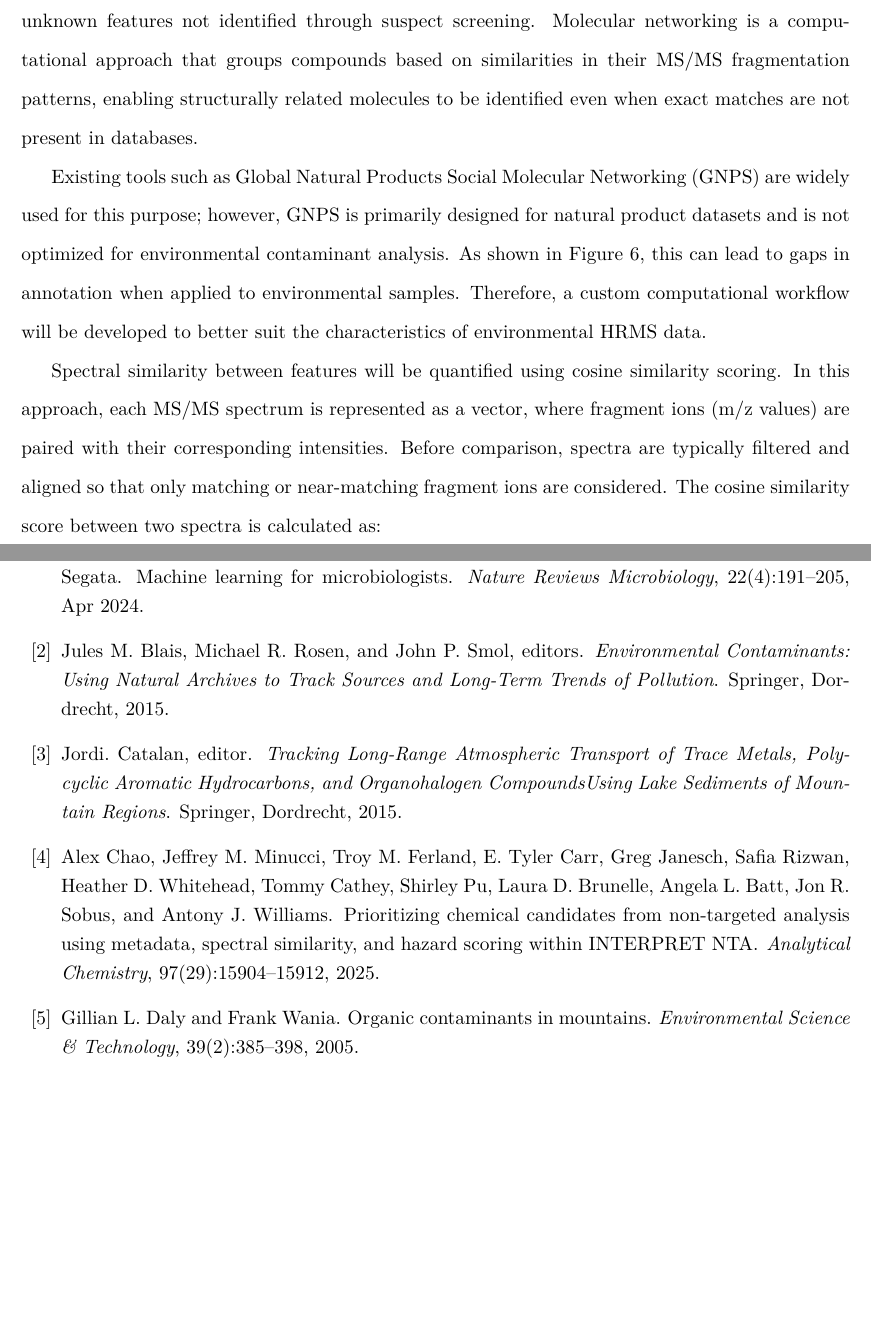
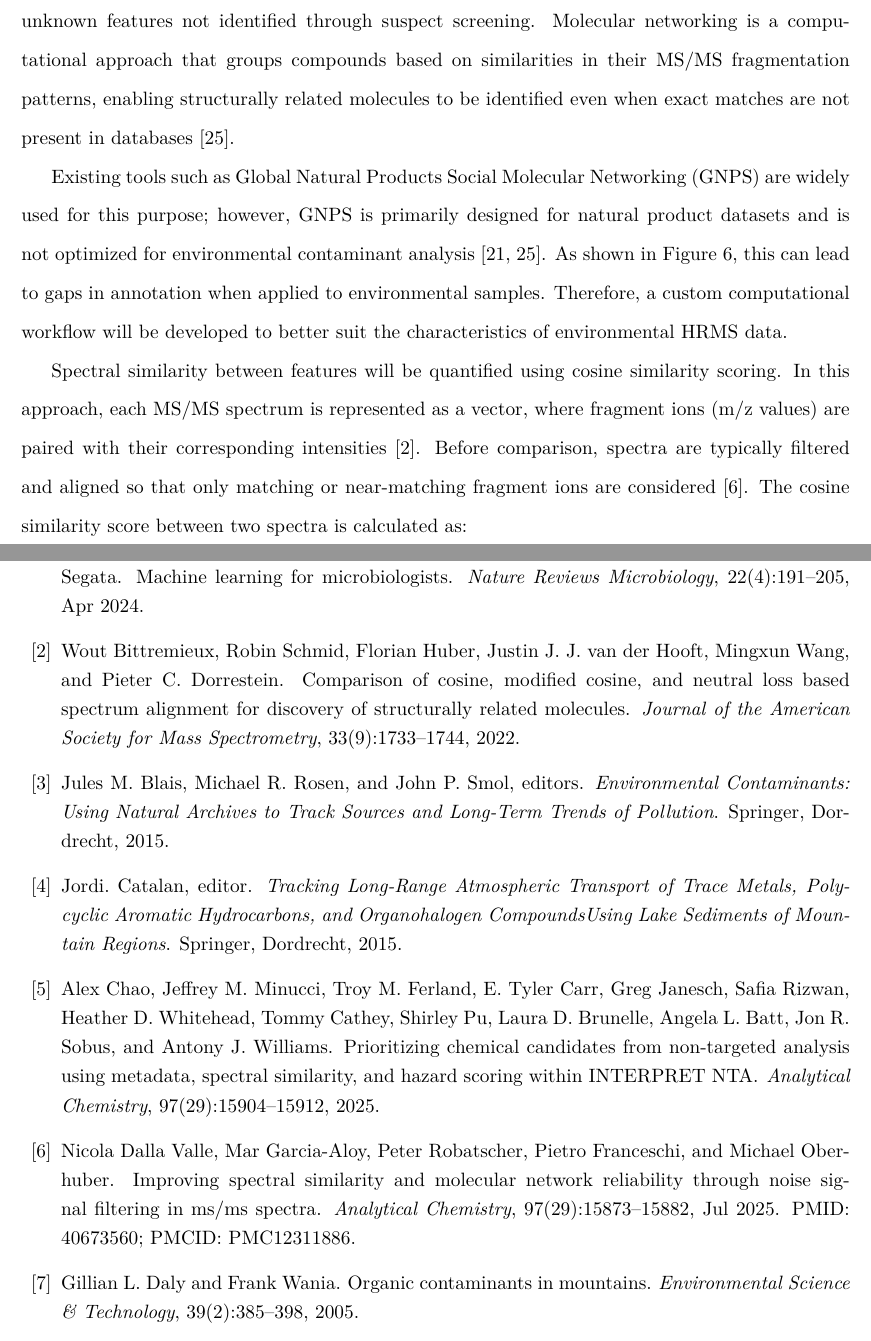
Before and after one commit to rbrooks27/ChemJuniorIS, a LaTeX document (methods.tex, which reads bibliography.bib): two parts of pages 6 and 10 of 12, joined at a grey line, cut so that both start at the same text, the shorter picture padded with empty space. Compiled offline with pdfLaTeX.

Commit message:
methods updating

```diff
--- a/bibliography.bib
+++ b/bibliography.bib
@@ -339,3 +339,12 @@ doi = {10.1021/acs.est.4c00125},
 URL = {https://doi.org/10.1021/acs.est.4c00125},
 annote = {This article discusses the implications of transformation products in chemical management, emphasizing the need for updated regulatory frameworks to address these compounds effectively.}
 }
+
+@article{Bittremieux2022,
+author = {Bittremieux, Wout and Schmid, Robin and Huber, Florian and van der Hooft, Justin J. J. and Wang, Mingxun and Dorrestein, Pieter C.},
+title = {Comparison of Cosine, Modified Cosine, and Neutral Loss Based Spectrum Alignment For Discovery of Structurally Related Molecules},
+journal = {Journal of the American Society for Mass Spectrometry},
+volume = {33},
+number = {9},
+pages = {1733-1744},
+year = {2022},
@@ -341,0 +358,12 @@ annote = {This article discusses the implications of transformation products in
+  title = {Improving Spectral Similarity and Molecular Network Reliability through Noise Signal Filtering in MS/MS Spectra},
+  journal = {Analytical Chemistry},
+  year = {2025},
+  volume = {97},
+  number = {29},
+  pages = {15873--15882},
+  month = {Jul},
+  doi = {10.1021/acs.analchem.5c02109},
+  note = {PMID: 40673560; PMCID: PMC12311886},
+  url = {https://doi.org/10.1021/acs.analchem.5c02109},
+  annote = {This study presents a method for improving spectral similarity and molecular network reliability by filtering noise signals in MS/MS spectra.}
+}
--- a/methods.tex
+++ b/methods.tex
@@ -123,13 +123,13 @@
 
     \subsection{Molecular Networking and Non-Targeted Analysis}
         To extend beyond database-driven identification, molecular networking will be used to characterize unknown features not identified through suspect screening.
-        Molecular networking is a computational approach that groups compounds based on similarities in their MS/MS fragmentation patterns, enabling structurally related molecules to be identified even when exact matches are not present in databases.
+        Molecular networking is a computational approach that groups compounds based on similarities in their MS/MS fragmentation patterns, enabling structurally related molecules to be identified even when exact matches are not present in databases~\cite{Wang2016}.
 
-        Existing tools such as Global Natural Products Social Molecular Networking (GNPS) are widely used for this purpose; however, GNPS is primarily designed for natural product datasets and is not optimized for environmental contaminant analysis.
+        Existing tools such as Global Natural Products Social Molecular Networking (GNPS) are widely used for this purpose; however, GNPS is primarily designed for natural product datasets and is not optimized for environmental contaminant analysis~\cite{Schmid2021,Wang2016}.
         As shown in Figure 6, this can lead to gaps in annotation when applied to environmental samples. Therefore, a custom computational workflow will be developed to better suit the characteristics of environmental HRMS data.
 
-        Spectral similarity between features will be quantified using cosine similarity scoring. In this approach, each MS/MS spectrum is represented as a vector, where fragment ions (m/z values) are paired with their corresponding intensities.
-        Before comparison, spectra are typically filtered and aligned so that only matching or near-matching fragment ions are considered.
+        Spectral similarity between features will be quantified using cosine similarity scoring. In this approach, each MS/MS spectrum is represented as a vector, where fragment ions (m/z values) are paired with their corresponding intensities~\cite{Bittremieux2022}.
+        Before comparison, spectra are typically filtered and aligned so that only matching or near-matching fragment ions are considered~\cite{DallaValle2025}.
         The cosine similarity score between two spectra is calculated as:
 
         \[
```
Also changed, not shown: methods.pdf, bibliography.bib (7 more changed lines), methods.tex (16 more changed lines).
